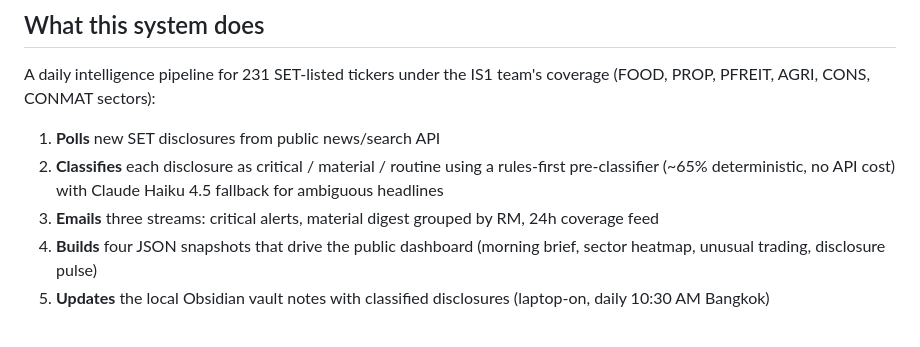
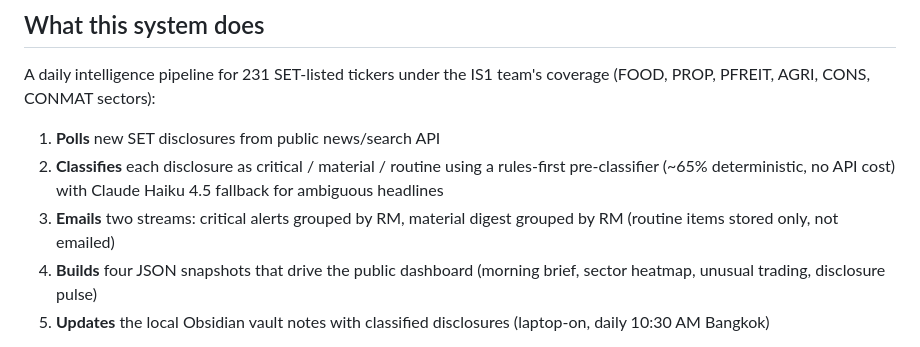
Before and after one commit to tasinpongk-jpg/is1-coverage-dashboard, a Markdown page: MIGRATION.md, the part around the change. GitHub-like rendering.

Commit message:
docs(migration): correct email streams from three to two
Drop the stale '24h coverage feed' line in the architecture overview;
that stream was retired in the 2026-05-09 simplification (reflected
elsewhere in this file but missed in the intro).

```diff
--- a/MIGRATION.md
+++ b/MIGRATION.md
@@ -17,8 +17,8 @@ coverage (FOOD, PROP, PFREIT, AGRI, CONS, CONMAT sectors):
 2. **Classifies** each disclosure as critical / material / routine using a
    rules-first pre-classifier (~65% deterministic, no API cost) with Claude
    Haiku 4.5 fallback for ambiguous headlines
-3. **Emails** three streams: critical alerts, material digest grouped by RM,
-   24h coverage feed
+3. **Emails** two streams: critical alerts grouped by RM, material digest
+   grouped by RM (routine items stored only, not emailed)
 4. **Builds** four JSON snapshots that drive the public dashboard (morning
    brief, sector heatmap, unusual trading, disclosure pulse)
 5. **Updates** the local Obsidian vault notes with classified disclosures
```
